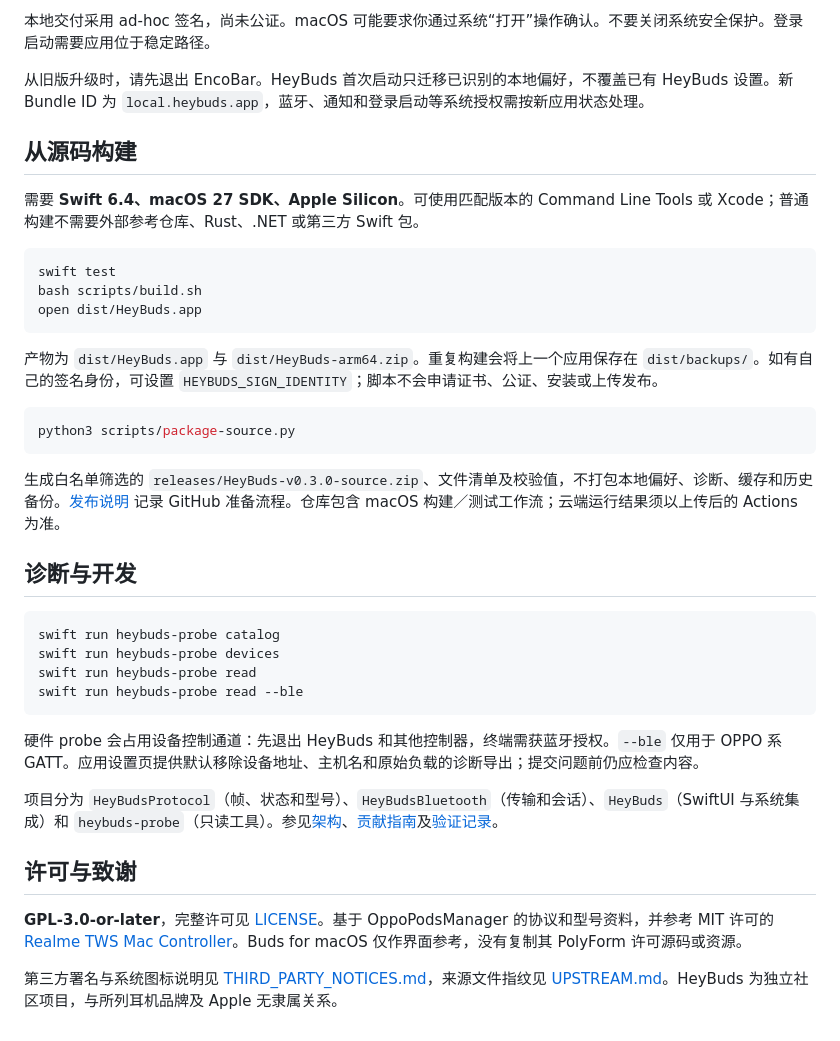
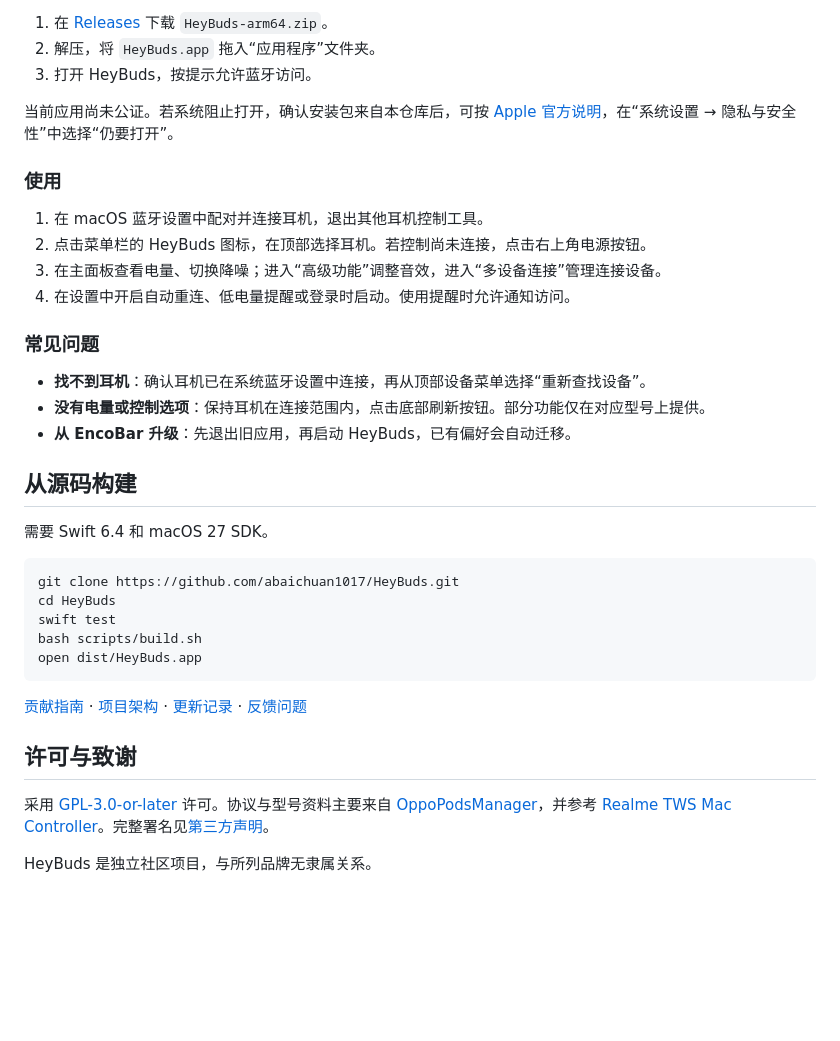
Before and after one commit to abaichuan1017/HeyBuds, a Markdown page: README.md, the part around one of its changes. Drawn GitHub-style; blank space fills up the shorter version.

````diff
--- a/README.md
+++ b/README.md
@@ -50,41 +58,39 @@ HeyBuds 在菜单栏集中显示耳机电量、降噪、音效和多设备状态
 
-本地交付采用 ad-hoc 签名，尚未公证。macOS 可能要求你通过系统“打开”操作确认。不要关闭系统安全保护。登录启动需要应用位于稳定路径。
+1. 在 [Releases](https://github.com/abaichuan1017/HeyBuds/releases/latest) 下载 `HeyBuds-arm64.zip`。
+2. 解压，将 `HeyBuds.app` 拖入“应用程序”文件夹。
+3. 打开 HeyBuds，按提示允许蓝牙访问。
 
-从旧版升级时，请先退出 EncoBar。HeyBuds 首次启动只迁移已识别的本地偏好，不覆盖已有 HeyBuds 设置。新 Bundle ID 为 `local.heybuds.app`，蓝牙、通知和登录启动等系统授权需按新应用状态处理。
+当前应用尚未公证。若系统阻止打开，确认安装包来自本仓库后，可按 [Apple 官方说明](https://support.apple.com/zh-cn/102445)，在“系统设置 → 隐私与安全性”中选择“仍要打开”。
+
+### 使用
+
+1. 在 macOS 蓝牙设置中配对并连接耳机，退出其他耳机控制工具。
+2. 点击菜单栏的 HeyBuds 图标，在顶部选择耳机。若控制尚未连接，点击右上角电源按钮。
+3. 在主面板查看电量、切换降噪；进入“高级功能”调整音效，进入“多设备连接”管理连接设备。
+4. 在设置中开启自动重连、低电量提醒或登录时启动。使用提醒时允许通知访问。
+
+### 常见问题
+
+- **找不到耳机**：确认耳机已在系统蓝牙设置中连接，再从顶部设备菜单选择“重新查找设备”。
+- **没有电量或控制选项**：保持耳机在连接范围内，点击底部刷新按钮。部分功能仅在对应型号上提供。
+- **从 EncoBar 升级**：先退出旧应用，再启动 HeyBuds，已有偏好会自动迁移。
 
 ## 从源码构建
 
-需要 **Swift 6.4、macOS 27 SDK、Apple Silicon**。可使用匹配版本的 Command Line Tools 或 Xcode；普通构建不需要外部参考仓库、Rust、.NET 或第三方 Swift 包。
+需要 Swift 6.4 和 macOS 27 SDK。
 
 ```sh
+git clone https://github.com/abaichuan1017/HeyBuds.git
+cd HeyBuds
 swift test
 bash scripts/build.sh
 open dist/HeyBuds.app
 ```
 
-产物为 `dist/HeyBuds.app` 与 `dist/HeyBuds-arm64.zip`。重复构建会将上一个应用保存在 `dist/backups/`。如有自己的签名身份，可设置 `HEYBUDS_SIGN_IDENTITY`；脚本不会申请证书、公证、安装或上传发布。
-
-```sh
-python3 scripts/package-source.py
-```
-
-生成白名单筛选的 `releases/HeyBuds-v0.3.0-source.zip`、文件清单及校验值，不打包本地偏好、诊断、缓存和历史备份。[发布说明](docs/RELEASING.md) 记录 GitHub 准备流程。仓库包含 macOS 构建／测试工作流；云端运行结果须以上传后的 Actions 为准。
-
-## 诊断与开发
-
-```sh
-swift run heybuds-probe catalog
-swift run heybuds-probe devices
-swift run heybuds-probe read
-swift run heybuds-probe read --ble
-```
-
-硬件 probe 会占用设备控制通道：先退出 HeyBuds 和其他控制器，终端需获蓝牙授权。`--ble` 仅用于 OPPO 系 GATT。应用设置页提供默认移除设备地址、主机名和原始负载的诊断导出；提交问题前仍应检查内容。
-
-项目分为 `HeyBudsProtocol`（帧、状态和型号）、`HeyBudsBluetooth`（传输和会话）、`HeyBuds`（SwiftUI 与系统集成）和 `heybuds-probe`（只读工具）。参见[架构](docs/ARCHITECTURE.md)、[贡献指南](CONTRIBUTING.md)及[验证记录](docs/VALIDATION.md)。
+[贡献指南](CONTRIBUTING.md) · [项目架构](docs/ARCHITECTURE.md) · [更新记录](CHANGELOG.md) · [反馈问题](https://github.com/abaichuan1017/HeyBuds/issues)
 
 ## 许可与致谢
 
-**GPL-3.0-or-later**，完整许可见 [LICENSE](LICENSE)。基于 OppoPodsManager 的协议和型号资料，并参考 MIT 许可的 [Realme TWS Mac Controller](https://github.com/anikket-b/Realme-TWS-Mac-Controller)。Buds for macOS 仅作界面参考，没有复制其 PolyForm 许可源码或资源。
+采用 [GPL-3.0-or-later](LICENSE) 许可。协议与型号资料主要来自 [OppoPodsManager](https://github.com/Zhaoyi-ya/OppoPodsManager)，并参考 [Realme TWS Mac Controller](https://github.com/anikket-b/Realme-TWS-Mac-Controller)。完整署名见[第三方声明](THIRD_PARTY_NOTICES.md)。
 
-第三方署名与系统图标说明见 [THIRD_PARTY_NOTICES.md](THIRD_PARTY_NOTICES.md)，来源文件指纹见 [UPSTREAM.md](docs/UPSTREAM.md)。HeyBuds 为独立社区项目，与所列耳机品牌及 Apple 无隶属关系。
+HeyBuds 是独立社区项目，与所列品牌无隶属关系。
````
Also changed, not shown: other parts of README.md (+34 -26 lines), README_EN.md (+66 -54 lines), docs/SUPPORTED_DEVICES.md (added, +265 -0 lines), docs/images/advanced.png (added), docs/images/home.png (added).
